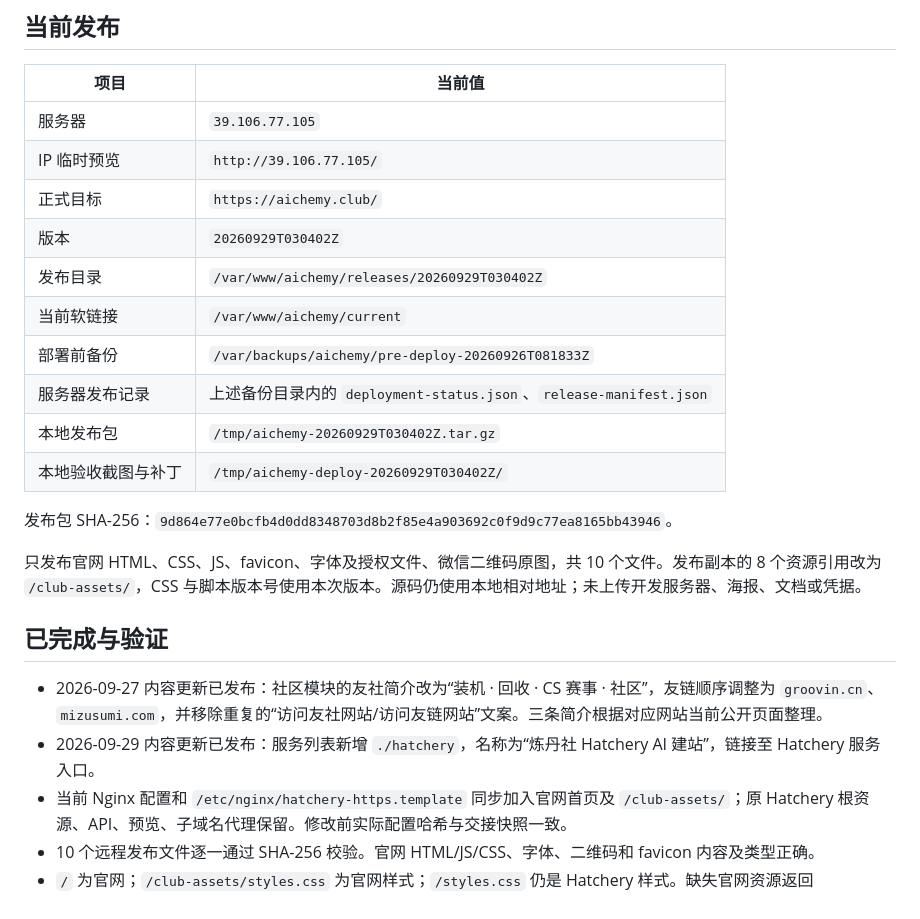
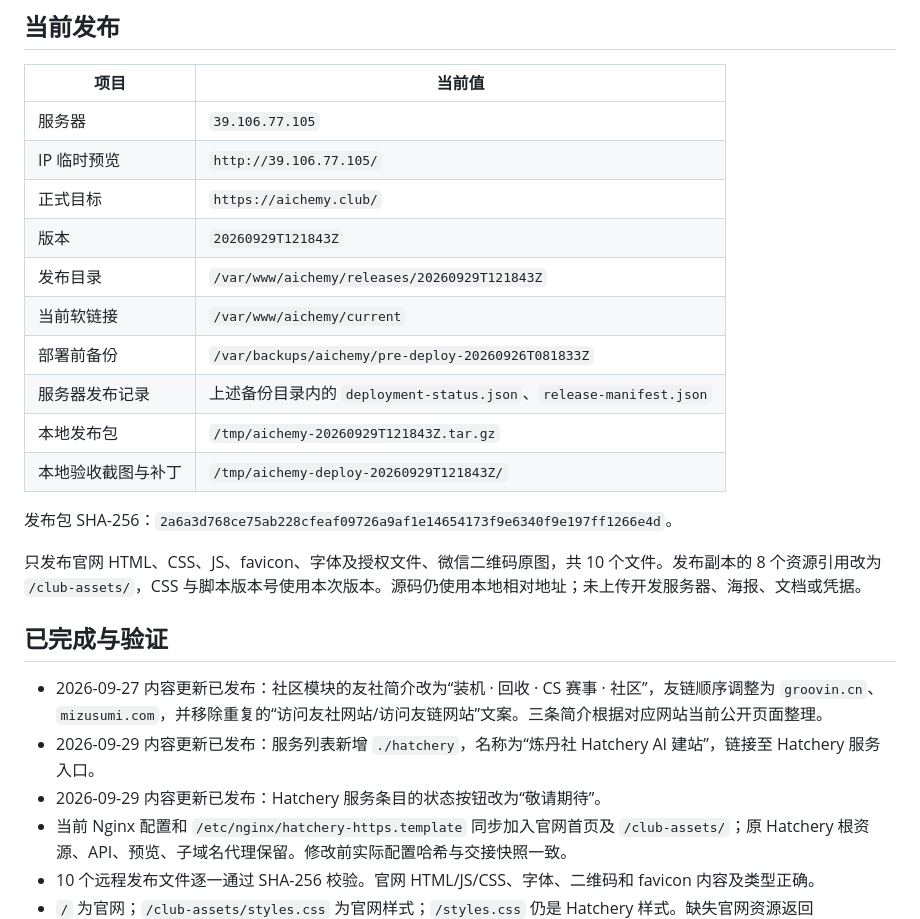
Before and after one commit to Nightmizus/AIchemyWebsite, a Markdown page: DEPLOYMENT-STATUS.md, the part around one of its changes. Rendered like a GitHub page.

Commit message:
Document latest website release

```diff
--- a/DEPLOYMENT-STATUS.md
+++ b/DEPLOYMENT-STATUS.md
@@ -11,15 +11,15 @@
 | 服务器 | `39.106.77.105` |
 | IP 临时预览 | `http://39.106.77.105/` |
 | 正式目标 | `https://aichemy.club/` |
-| 版本 | `20260929T030402Z` |
-| 发布目录 | `/var/www/aichemy/releases/20260929T030402Z` |
+| 版本 | `20260929T121843Z` |
+| 发布目录 | `/var/www/aichemy/releases/20260929T121843Z` |
 | 当前软链接 | `/var/www/aichemy/current` |
 | 部署前备份 | `/var/backups/aichemy/pre-deploy-20260926T081833Z` |
 | 服务器发布记录 | 上述备份目录内的 `deployment-status.json`、`release-manifest.json` |
-| 本地发布包 | `/tmp/aichemy-20260929T030402Z.tar.gz` |
-| 本地验收截图与补丁 | `/tmp/aichemy-deploy-20260929T030402Z/` |
+| 本地发布包 | `/tmp/aichemy-20260929T121843Z.tar.gz` |
+| 本地验收截图与补丁 | `/tmp/aichemy-deploy-20260929T121843Z/` |
 
-发布包 SHA-256：`9d864e77e0bcfb4d0dd8348703d8b2f85e4a903692c0f9d9c77ea8165bb43946`。
+发布包 SHA-256：`2a6a3d768ce75ab228cfeaf09726a9af1e14654173f9e6340f9e197ff1266e4d`。
 
 只发布官网 HTML、CSS、JS、favicon、字体及授权文件、微信二维码原图，共 10 个文件。发布副本的 8 个资源引用改为 `/club-assets/`，CSS 与脚本版本号使用本次版本。源码仍使用本地相对地址；未上传开发服务器、海报、文档或凭据。
 
@@ -27,6 +27,7 @@
 
 - 2026-09-27 内容更新已发布：社区模块的友社简介改为“装机 · 回收 · CS 赛事 · 社区”，友链顺序调整为 `groovin.cn`、`mizusumi.com`，并移除重复的“访问友社网站/访问友链网站”文案。三条简介根据对应网站当前公开页面整理。
 - 2026-09-29 内容更新已发布：服务列表新增 `./hatchery`，名称为“炼丹社 Hatchery AI 建站”，链接至 Hatchery 服务入口。
+- 2026-09-29 内容更新已发布：Hatchery 服务条目的状态按钮改为“敬请期待”。
 - 当前 Nginx 配置和 `/etc/nginx/hatchery-https.template` 同步加入官网首页及 `/club-assets/`；原 Hatchery 根资源、API、预览、子域名代理保留。修改前实际配置哈希与交接快照一致。
 - 10 个远程发布文件逐一通过 SHA-256 校验。官网 HTML/JS/CSS、字体、二维码和 favicon 内容及类型正确。
 - `/` 为官网；`/club-assets/styles.css` 为官网样式；`/styles.css` 仍是 Hatchery 样式。缺失官网资源返回 404，`/.env` 返回 403。
```
Also changed, not shown: other parts of DEPLOYMENT-STATUS.md (+1 -1 lines), DEVELOPMENT.md (+1 -1 lines).
